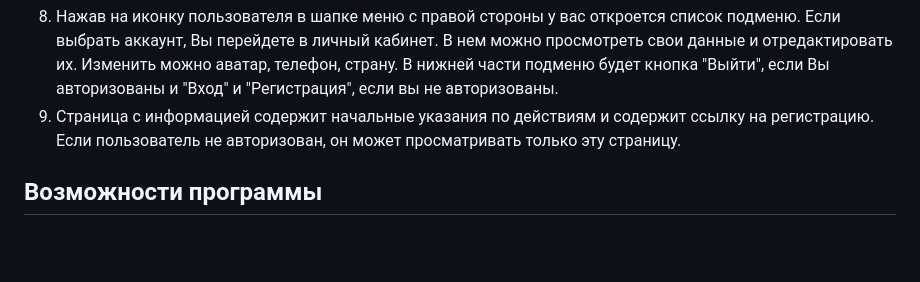
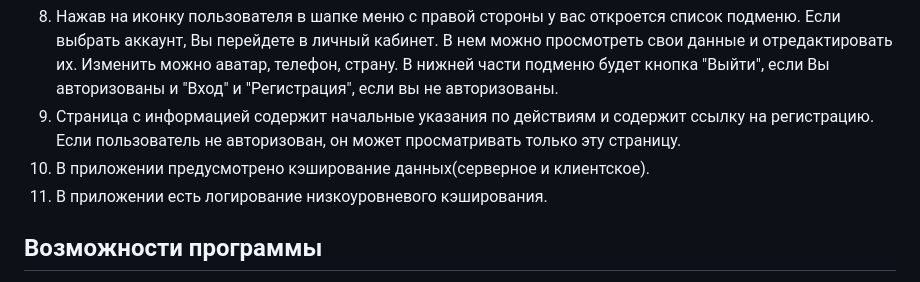
Before and after one commit to PetruschenkoEgor/SendingMessages_django, a Markdown page: README.md, the part around the change. Rendered like a GitHub page; blank space fills up the shorter version.

Commit message:
ридми

```diff
--- a/README.md
+++ b/README.md
@@ -28,6 +28,8 @@ pip install -r requirements.txt
 7. Статистика. Вы можете посмотреть статистику в нижней части главной страницы или нажать "Статистика" в шапке меню.
 8. Нажав на иконку пользователя в шапке меню с правой стороны у вас откроется список подменю. Если выбрать аккаунт, Вы перейдете в личный кабинет. В нем можно просмотреть свои данные и отредактировать их. Изменить можно аватар, телефон, страну. В нижней части подменю будет кнопка "Выйти", если Вы авторизованы и "Вход" и "Регистрация", если вы не авторизованы.
 9. Страница с информацией содержит начальные указания по действиям и содержит ссылку на регистрацию. Если пользователь не авторизован, он может просматривать только эту страницу.
+10. В приложении предусмотрено кэширование данных(серверное и клиентское).
+11. В приложении есть логирование низкоуровневого кэширования.
 
 ## Возможности программы
 - Отправка массовых сообщений на электронную почту
```
